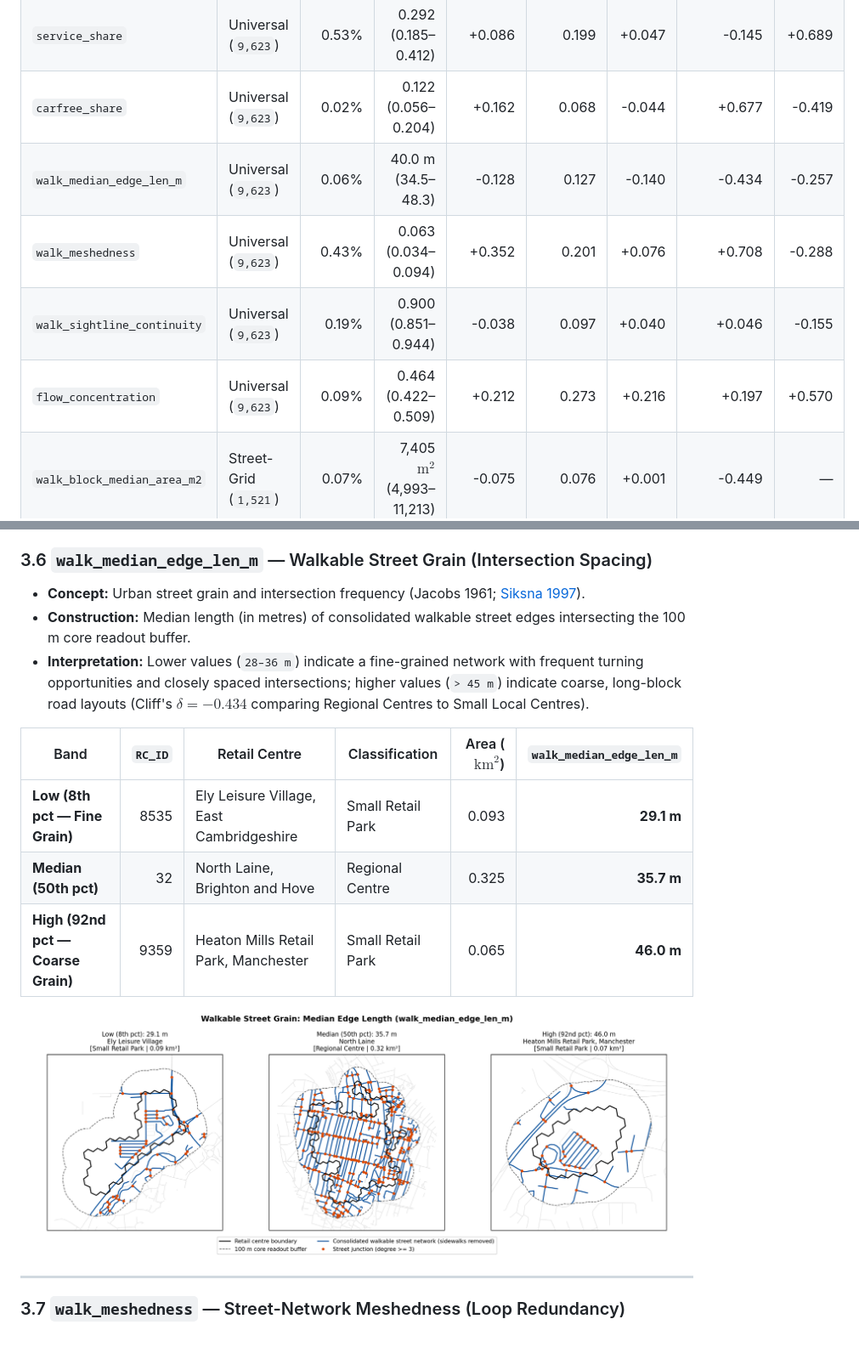
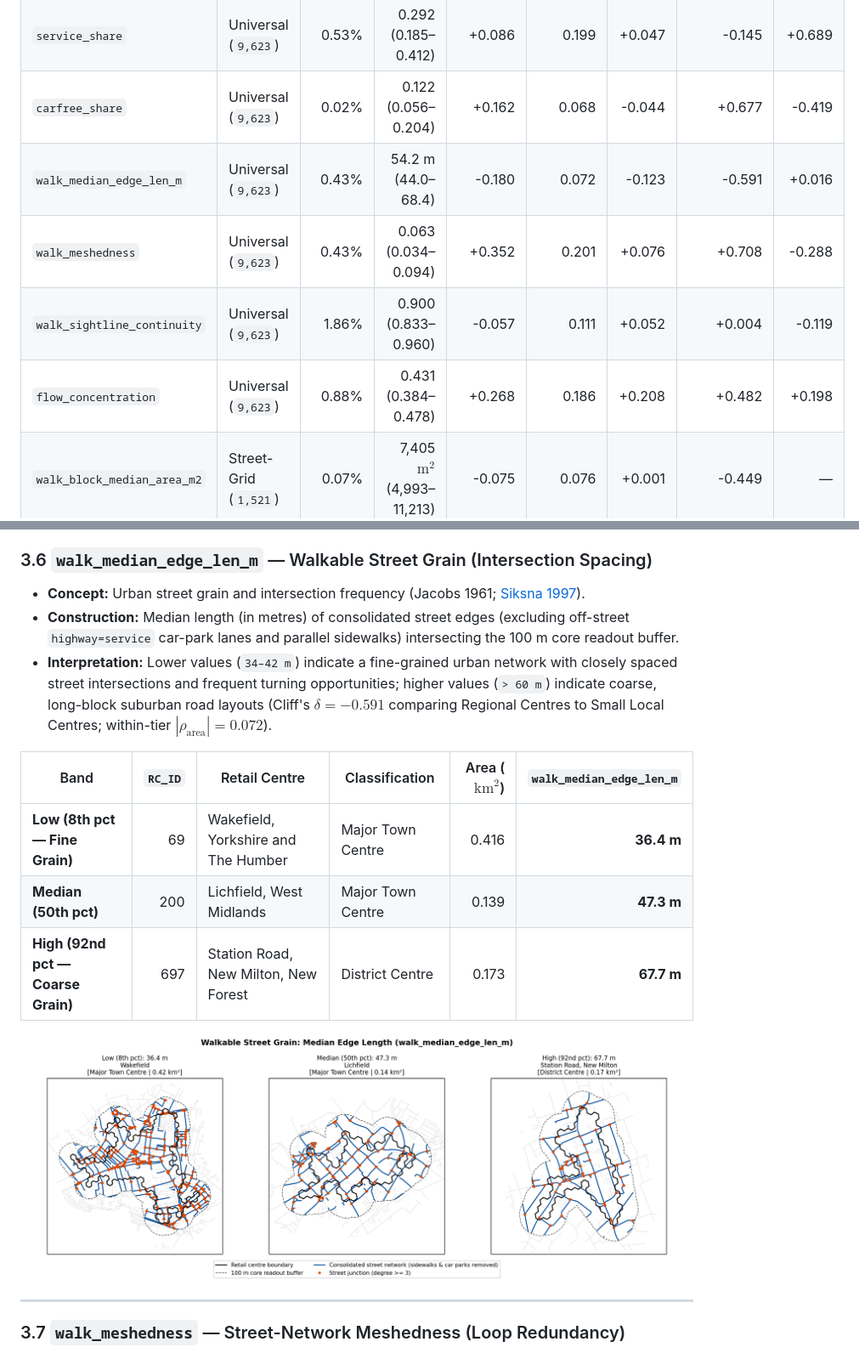
Before and after one commit to balogakos/UK-Retail-Centre-Network-Indicators, a Markdown page: README.md, 2 parts joined by grey strips. Shown at 85% size. GitHub-like rendering; pictures changed too: Output Data/Figures/profile_06_walk_median_edge_len_m.png.

```diff
--- a/README.md
+++ b/README.md
@@ -64,10 +64,10 @@ Raw OpenStreetMap street graphs introduce three systematic biases when applied t
 | `arterial_share` | Universal (`9,623`) | 0.53% | 0.253 (0.058–0.370) | +0.125 | 0.088 | +0.112 | +0.149 | +0.444 |
 | `service_share` | Universal (`9,623`) | 0.53% | 0.292 (0.185–0.412) | +0.086 | 0.199 | +0.047 | -0.145 | +0.689 |
 | `carfree_share` | Universal (`9,623`) | 0.02% | 0.122 (0.056–0.204) | +0.162 | 0.068 | -0.044 | +0.677 | -0.419 |
-| `walk_median_edge_len_m` | Universal (`9,623`) | 0.06% | 40.0 m (34.5–48.3) | -0.128 | 0.127 | -0.140 | -0.434 | -0.257 |
+| `walk_median_edge_len_m` | Universal (`9,623`) | 0.43% | 54.2 m (44.0–68.4) | -0.180 | 0.072 | -0.123 | -0.591 | +0.016 |
 | `walk_meshedness` | Universal (`9,623`) | 0.43% | 0.063 (0.034–0.094) | +0.352 | 0.201 | +0.076 | +0.708 | -0.288 |
-| `walk_sightline_continuity` | Universal (`9,623`) | 0.19% | 0.900 (0.851–0.944) | -0.038 | 0.097 | +0.040 | +0.046 | -0.155 |
-| `flow_concentration` | Universal (`9,623`) | 0.09% | 0.464 (0.422–0.509) | +0.212 | 0.273 | +0.216 | +0.197 | +0.570 |
+| `walk_sightline_continuity` | Universal (`9,623`) | 1.86% | 0.900 (0.833–0.960) | -0.057 | 0.111 | +0.052 | +0.004 | -0.119 |
+| `flow_concentration` | Universal (`9,623`) | 0.88% | 0.431 (0.384–0.478) | +0.268 | 0.186 | +0.208 | +0.482 | +0.198 |
 | `walk_block_median_area_m2` | Street-Grid (`1,521`) | 0.07% | 7,405 $\text{m}^2$ (4,993–11,213) | -0.075 | 0.076 | +0.001 | -0.449 | — |
 | `orientation_entropy` | Street-Grid (`1,521`) | 0.00% | 0.917 (0.872–0.945) | +0.323 | 0.142 | -0.014 | +0.193 | — |
 
@@ -162,14 +162,14 @@ Below we document each of the 11 indicators, including its theoretical basis, ma
 ### 3.6 `walk_median_edge_len_m` — Walkable Street Grain (Intersection Spacing)
 
 - **Concept:** Urban street grain and intersection frequency (Jacobs 1961; [Siksna 1997](https://doi.org/10.51347/jum.v1i1.4048)).
-- **Construction:** Median length (in metres) of consolidated walkable street edges intersecting the 100 m core readout buffer.
-- **Interpretation:** Lower values (`28–36 m`) indicate a fine-grained network with frequent turning opportunities and closely spaced intersections; higher values (`> 45 m`) indicate coarse, long-block road layouts (Cliff's $\delta = -0.434$ comparing Regional Centres to Small Local Centres).
+- **Construction:** Median length (in metres) of consolidated street edges (excluding off-street `highway=service` car-park lanes and parallel sidewalks) intersecting the 100 m core readout buffer.
+- **Interpretation:** Lower values (`34–42 m`) indicate a fine-grained urban network with closely spaced street intersections and frequent turning opportunities; higher values (`> 60 m`) indicate coarse, long-block suburban road layouts (Cliff's $\delta = -0.591$ comparing Regional Centres to Small Local Centres; within-tier $|\rho_{\text{area}}| = 0.072$).
 
 | Band | `RC_ID` | Retail Centre | Classification | Area ($\text{km}^2$) | `walk_median_edge_len_m` |
 |---|---:|---|---|---:|---:|
-| **Low (8th pct — Fine Grain)** | 8535 | Ely Leisure Village, East Cambridgeshire | Small Retail Park | 0.093 | **29.1 m** |
-| **Median (50th pct)** | 32 | North Laine, Brighton and Hove | Regional Centre | 0.325 | **35.7 m** |
-| **High (92nd pct — Coarse Grain)** | 9359 | Heaton Mills Retail Park, Manchester | Small Retail Park | 0.065 | **46.0 m** |
+| **Low (8th pct — Fine Grain)** | 69 | Wakefield, Yorkshire and The Humber | Major Town Centre | 0.416 | **36.4 m** |
+| **Median (50th pct)** | 200 | Lichfield, West Midlands | Major Town Centre | 0.139 | **47.3 m** |
+| **High (92nd pct — Coarse Grain)** | 697 | Station Road, New Milton, New Forest | District Centre | 0.173 | **67.7 m** |
 
 ![Walkable Street Grain Profiles](Output%20Data/Figures/profile_06_walk_median_edge_len_m.png)
 
```
Also changed, not shown: other parts of README.md (+21 -21 lines), Output Data/Figures/profile_07_walk_meshedness.png, Output Data/Figures/profile_08_walk_sightline_continuity.png, Output Data/Figures/profile_09_flow_concentration.png, Output Data/Figures/profile_10_walk_block_median_area_m2.png, 8 other files.
